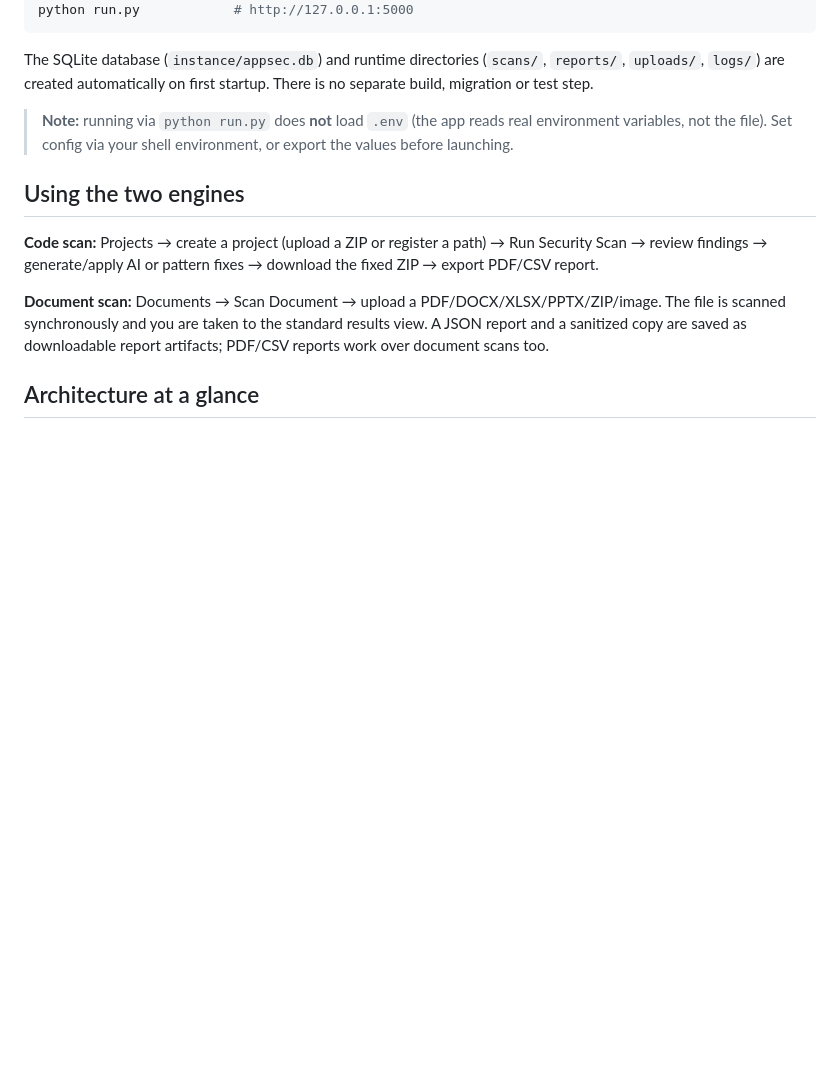
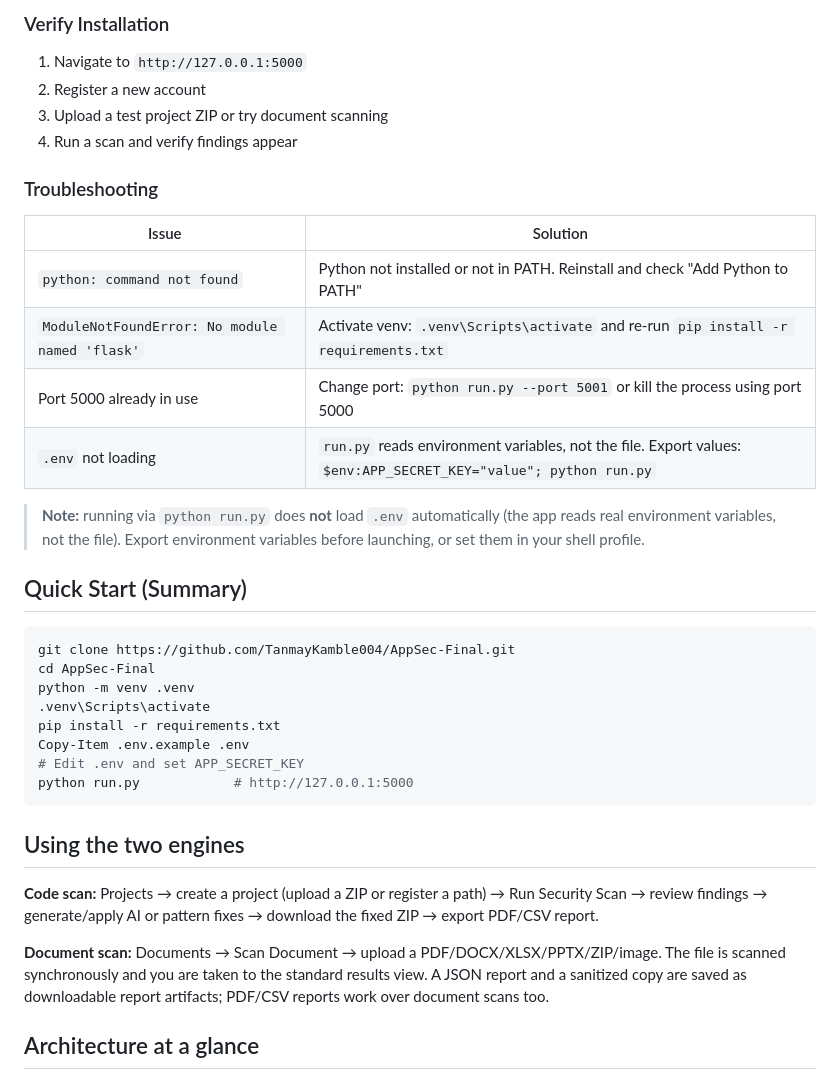
Before and after one commit to Redkrossresearch/AppSec-Final, a Markdown page: README.md, the part around one of its changes. Drawn GitHub-style; blank space fills up the shorter version.

````diff
--- a/README.md
+++ b/README.md
@@ -32,11 +82,34 @@ Copy-Item .env.example .env
+### Verify Installation
+
+1. Navigate to `http://127.0.0.1:5000`
+2. Register a new account
+3. Upload a test project ZIP or try document scanning
+4. Run a scan and verify findings appear
+
+### Troubleshooting
+
+| Issue | Solution |
+|-------|----------|
+| `python: command not found` | Python not installed or not in PATH. Reinstall and check "Add Python to PATH" |
+| `ModuleNotFoundError: No module named 'flask'` | Activate venv: `.venv\Scripts\activate` and re-run `pip install -r requirements.txt` |
+| Port 5000 already in use | Change port: `python run.py --port 5001` or kill the process using port 5000 |
+| `.env` not loading | `run.py` reads environment variables, not the file. Export values: `$env:APP_SECRET_KEY="value"; python run.py` |
+
+> **Note:** running via `python run.py` does **not** load `.env` automatically (the app reads real environment variables,
+> not the file). Export environment variables before launching, or set them in your shell profile.
+
+## Quick Start (Summary)
+
+```powershell
+git clone https://github.com/TanmayKamble004/AppSec-Final.git
+cd AppSec-Final
+python -m venv .venv
+.venv\Scripts\activate
+pip install -r requirements.txt
+Copy-Item .env.example .env
+# Edit .env and set APP_SECRET_KEY
 python run.py            # http://127.0.0.1:5000
 ```
-
-The SQLite database (`instance/appsec.db`) and runtime directories (`scans/`, `reports/`, `uploads/`,
-`logs/`) are created automatically on first startup. There is no separate build, migration or test step.
-
-> **Note:** running via `python run.py` does **not** load `.env` (the app reads real environment variables,
-> not the file). Set config via your shell environment, or export the values before launching.
 
 ## Using the two engines
 
````
Also changed, not shown: other parts of README.md (+57 -7 lines).
